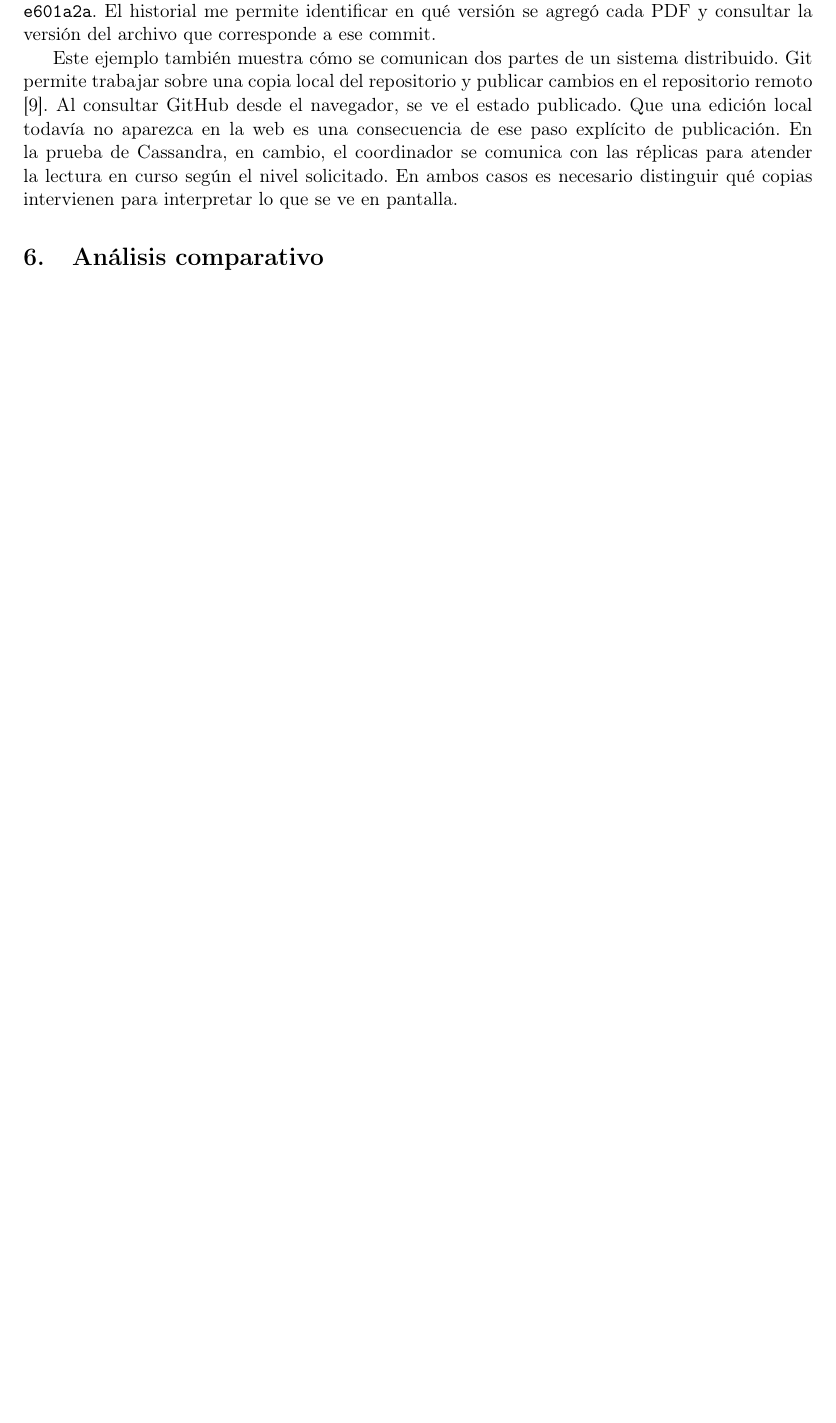
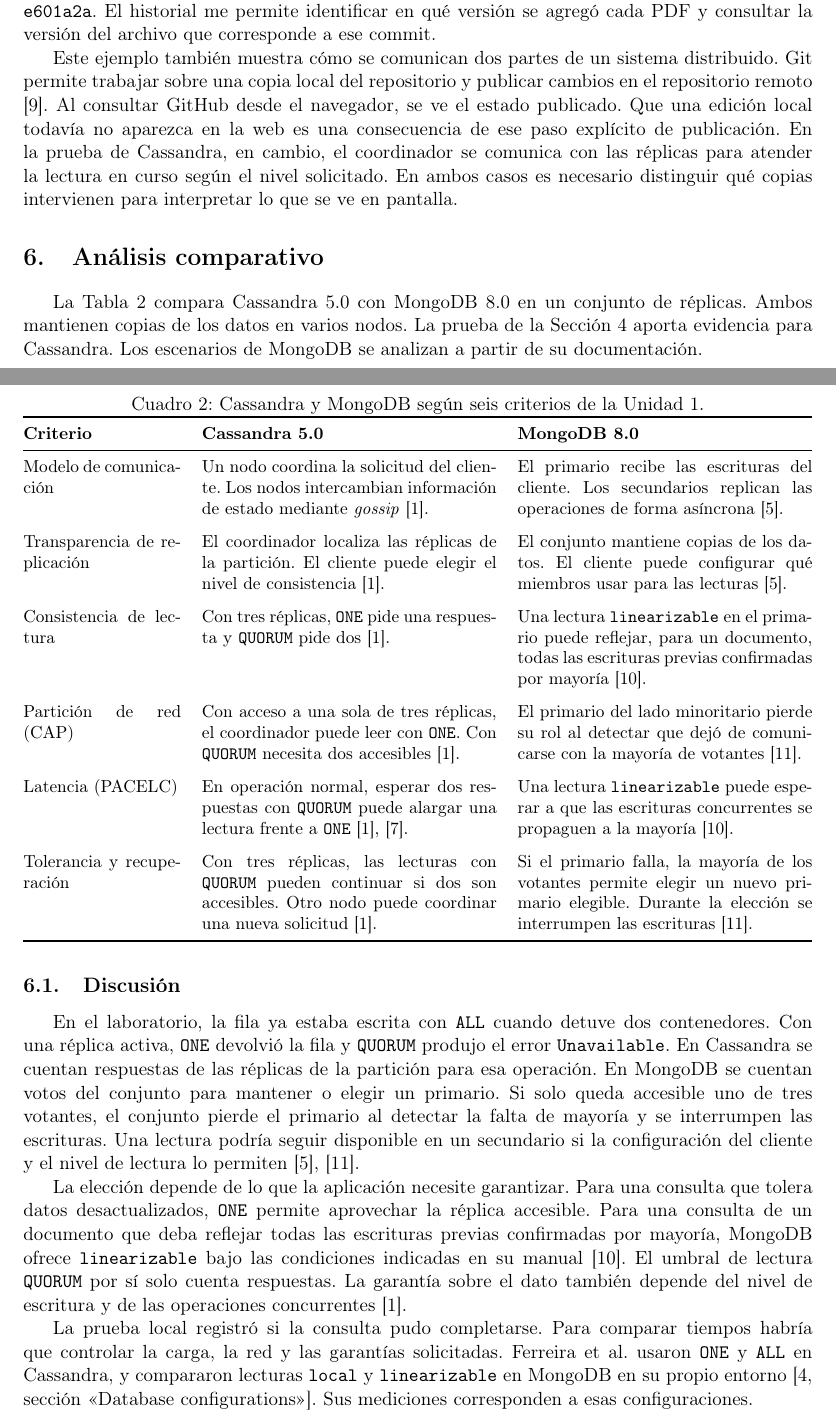
Before and after one commit to Melanir/isr701-ta-ind-01, a LaTeX document (docs/melanie-munoz/informe.tex): part of page 7 of 8 before the commit and two parts of pages 7 and 8 of 9 after it, the two joined at a grey line, cut so that both start at the same text, the shorter picture padded with empty space. Compiled offline with pdfLaTeX.

Commit message:
Agregué la comparación de Cassandra y MongoDB

```diff
--- a/docs/melanie-munoz/informe.tex
+++ b/docs/melanie-munoz/informe.tex
@@ -3,7 +3,7 @@
 \usepackage[T1]{fontenc}
 \usepackage[spanish]{babel}
 \usepackage[margin=2.5cm]{geometry}
-\usepackage{graphicx,booktabs,csquotes,float}
+\usepackage{graphicx,booktabs,csquotes,float,tabularx}
 \usepackage[backend=biber,style=ieee,sorting=none]{biblatex}
 \addbibresource{referencias.bib}
 \DefineBibliographyStrings{spanish}{artno={art\adddot}}
@@ -190,7 +190,51 @@
 Este ejemplo también muestra cómo se comunican dos partes de un sistema distribuido. Git permite trabajar sobre una copia local del repositorio y publicar cambios en el repositorio remoto \cite{githubCloningRepo}. Al consultar GitHub desde el navegador, se ve el estado publicado. Que una edición local todavía no aparezca en la web es una consecuencia de ese paso explícito de publicación. En la prueba de Cassandra, en cambio, el coordinador se comunica con las réplicas para atender la lectura en curso según el nivel solicitado. En ambos casos es necesario distinguir qué copias intervienen para interpretar lo que se ve en pantalla.
 
 \section{Análisis comparativo}
-% Comparar con otro sistema real mediante una tabla de al menos cinco criterios.
+La Tabla~\ref{tab:cassandra-mongodb} compara Cassandra 5.0 con MongoDB 8.0 en un conjunto de réplicas. Ambos mantienen copias de los datos en varios nodos. La prueba de la Sección~\ref{sec:experimento-cassandra} aporta evidencia para Cassandra. Los escenarios de MongoDB se analizan a partir de su documentación.
+
+\begin{table}[H]
+  \centering
+  \caption{Cassandra y MongoDB según seis criterios de la Unidad 1.}
+  \label{tab:cassandra-mongodb}
+  \small
+  \renewcommand{\arraystretch}{1.14}
+  \begin{tabularx}{\linewidth}{@{}p{.20\linewidth}XX@{}}
+    \toprule
+    \textbf{Criterio} & \textbf{Cassandra 5.0} & \textbf{MongoDB 8.0} \\
+    \midrule
+    Modelo de comunicación &
+    Un nodo coordina la solicitud del cliente. Los nodos intercambian información de estado mediante \emph{gossip} \cite{cassandra5dynamo}. &
+    El primario recibe las escrituras del cliente. Los secundarios replican las operaciones de forma asíncrona \cite{mongodb8replication}. \\
+    \addlinespace
+    Transparencia de replicación &
+    El coordinador localiza las réplicas de la partición. El cliente puede elegir el nivel de consistencia \cite{cassandra5dynamo}. &
+    El conjunto mantiene copias de los datos. El cliente puede configurar qué miembros usar para las lecturas \cite{mongodb8replication}. \\
+    \addlinespace
+    Consistencia de lectura &
+    Con tres réplicas, \texttt{ONE} pide una respuesta y \texttt{QUORUM} pide dos \cite{cassandra5dynamo}. &
+    Una lectura \texttt{linearizable} en el primario puede reflejar, para un documento, todas las escrituras previas confirmadas por mayoría \cite{mongodb8linearizable}. \\
+    \addlinespace
+    Partición de red (CAP) &
+    Con acceso a una sola de tres réplicas, el coordinador puede leer con \texttt{ONE}. Con \texttt{QUORUM} necesita dos accesibles \cite{cassandra5dynamo}. &
+    El primario del lado minoritario pierde su rol al detectar que dejó de comunicarse con la mayoría de votantes \cite{mongodb8elections}. \\
+    \addlinespace
+    Latencia (PACELC) &
+    En operación normal, esperar dos respuestas con \texttt{QUORUM} puede alargar una lectura frente a \texttt{ONE} \cite{cassandra5dynamo,abadi2012pacelc}. &
+    Una lectura \texttt{linearizable} puede esperar a que las escrituras concurrentes se propaguen a la mayoría \cite{mongodb8linearizable}. \\
+    \addlinespace
+    Tolerancia y recuperación &
+    Con tres réplicas, las lecturas con \texttt{QUORUM} pueden continuar si dos son accesibles. Otro nodo puede coordinar una nueva solicitud \cite{cassandra5dynamo}. &
+    Si el primario falla, la mayoría de los votantes permite elegir un nuevo primario elegible. Durante la elección se interrumpen las escrituras \cite{mongodb8elections}. \\
+    \bottomrule
+  \end{tabularx}
+\end{table}
+
+\subsection{Discusión}
+En el laboratorio, la fila ya estaba escrita con \texttt{ALL} cuando detuve dos contenedores. Con una réplica activa, \texttt{ONE} devolvió la fila y \texttt{QUORUM} produjo el error \texttt{Unavailable}. En Cassandra se cuentan respuestas de las réplicas de la partición para esa operación. En MongoDB se cuentan votos del conjunto para mantener o elegir un primario. Si solo queda accesible uno de tres votantes, el conjunto pierde el primario al detectar la falta de mayoría y se interrumpen las escrituras. Una lectura podría seguir disponible en un secundario si la configuración del cliente y el nivel de lectura lo permiten \cite{mongodb8replication,mongodb8elections}.
+
+La elección depende de lo que la aplicación necesite garantizar. Para una consulta que tolera datos desactualizados, \texttt{ONE} permite aprovechar la réplica accesible. Para una consulta de un documento que deba reflejar todas las escrituras previas confirmadas por mayoría, MongoDB ofrece \texttt{linearizable} bajo las condiciones indicadas en su manual \cite{mongodb8linearizable}. El umbral de lectura \texttt{QUORUM} por sí solo cuenta respuestas. La garantía sobre el dato también depende del nivel de escritura y de las operaciones concurrentes \cite{cassandra5dynamo}.
+
+La prueba local registró si la consulta pudo completarse. Para comparar tiempos habría que controlar la carga, la red y las garantías solicitadas. Ferreira et al. usaron \texttt{ONE} y \texttt{ALL} en Cassandra, y compararon lecturas \texttt{local} y \texttt{linearizable} en MongoDB en su propio entorno \cite[sección \enquote{Database configurations}]{ferreira2024cloud}. Sus mediciones corresponden a esas configuraciones.
 
 \section{Postura crítica}
 \section{Conclusiones}
```
Also changed, not shown: docs/melanie-munoz/referencias.bib (+16 -0 lines), docs/melanie-munoz/TA-IND-01-Cassandra-MongoDB.pdf (added).
